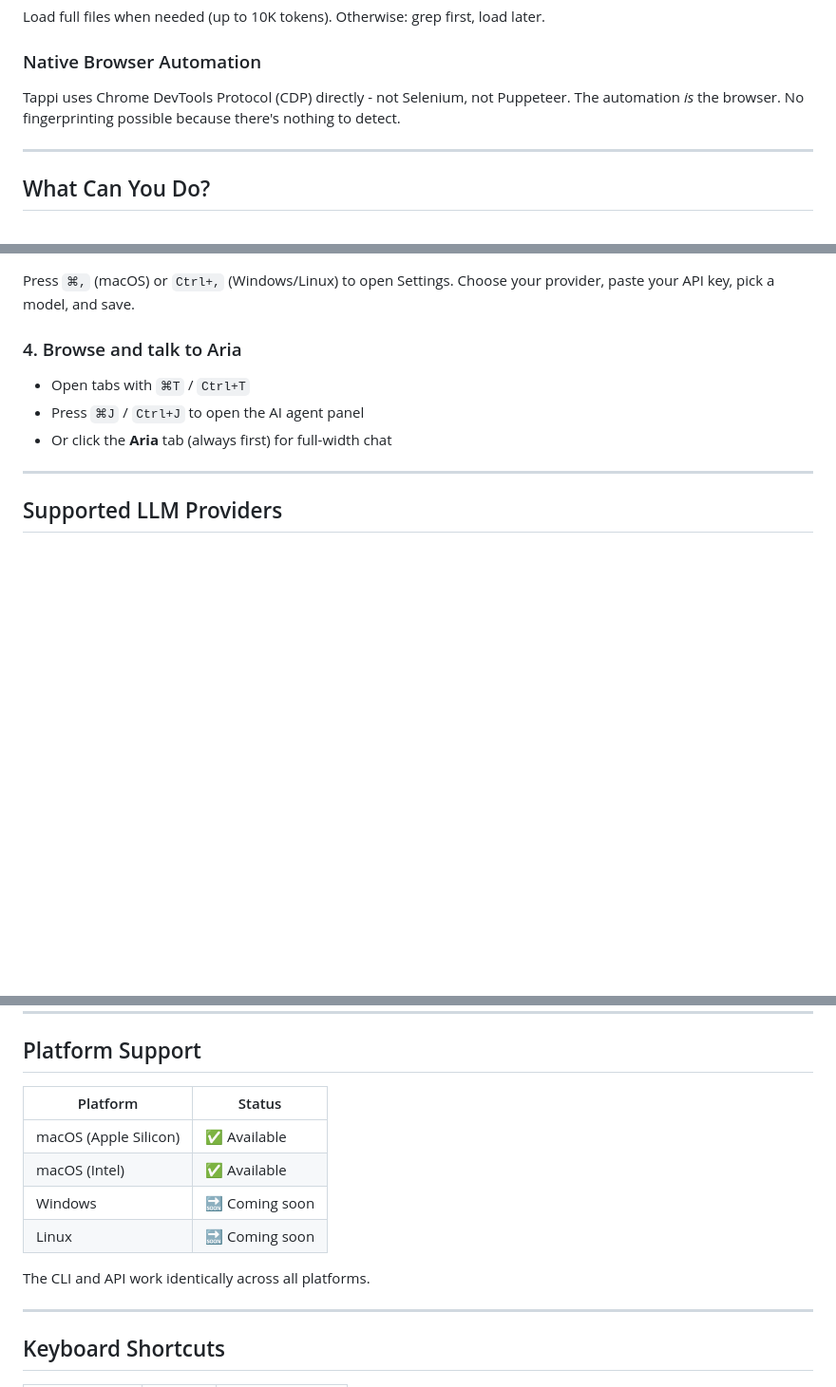
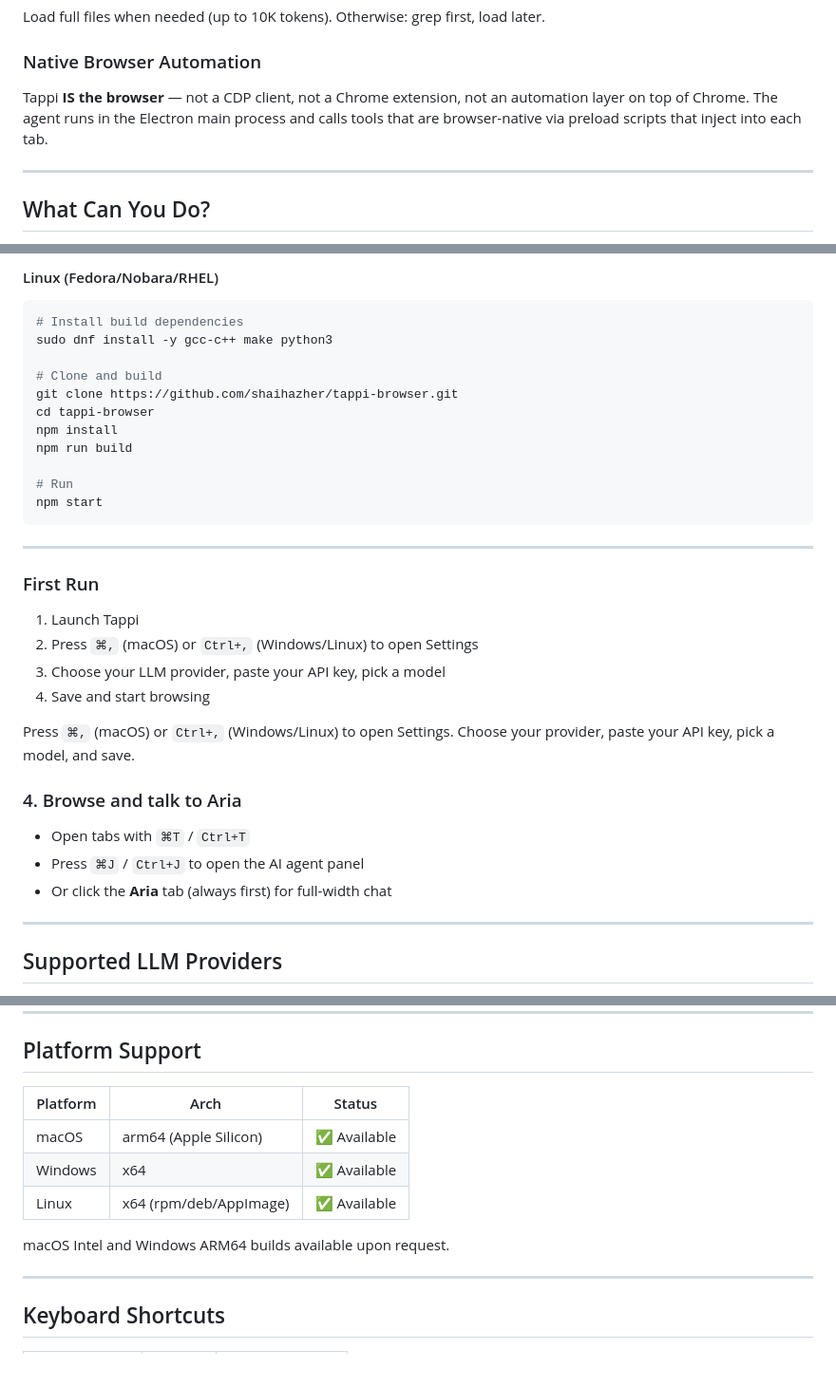
Before and after one commit to shaihazher/tappi-browser, a Markdown page: README.md, 3 parts joined by grey strips. Shown at 95% size. GitHub-like rendering; blank space fills up the shorter version.

````diff
--- a/README.md
+++ b/README.md
@@ -59,7 +59,7 @@ Load full files when needed (up to 10K tokens). Otherwise: grep first, load late
 
 ### Native Browser Automation
 
-Tappi uses Chrome DevTools Protocol (CDP) directly - not Selenium, not Puppeteer. The automation *is* the browser. No fingerprinting possible because there's nothing to detect.
+Tappi **IS the browser** — not a CDP client, not a Chrome extension, not an automation layer on top of Chrome. The agent runs in the Electron main process and calls tools that are browser-native via preload scripts that inject into each tab.
 
 ---
 
@@ -104,3 +171,27 @@ npx electron dist/main.js
+#### Linux (Fedora/Nobara/RHEL)
+
+```bash
+# Install build dependencies
+sudo dnf install -y gcc-c++ make python3
+
+# Clone and build
+git clone https://github.com/shaihazher/tappi-browser.git
+cd tappi-browser
+npm install
+npm run build
+
+# Run
+npm start
+```
+
+---
+
+### First Run
+
+1. Launch Tappi
+2. Press `⌘,` (macOS) or `Ctrl+,` (Windows/Linux) to open Settings
+3. Choose your LLM provider, paste your API key, pick a model
+4. Save and start browsing
 
 Press `⌘,` (macOS) or `Ctrl+,` (Windows/Linux) to open Settings. Choose your provider, paste your API key, pick a model, and save.
 
@@ -243,14 +334,13 @@ This turns Tappi into something like OpenClaw running natively inside a browser.
 
 ## Platform Support
 
-| Platform | Status |
-|----------|--------|
-| macOS (Apple Silicon) | ✅ Available |
-| macOS (Intel) | ✅ Available |
-| Windows | 🔜 Coming soon |
-| Linux | 🔜 Coming soon |
+| Platform | Arch | Status |
+|----------|------|--------|
+| macOS | arm64 (Apple Silicon) | ✅ Available |
+| Windows | x64 | ✅ Available |
+| Linux | x64 (rpm/deb/AppImage) | ✅ Available |
 
-The CLI and API work identically across all platforms.
+macOS Intel and Windows ARM64 builds available upon request.
 
 ---
 
````
Also changed, not shown: other parts of README.md (+72 -5 lines).
